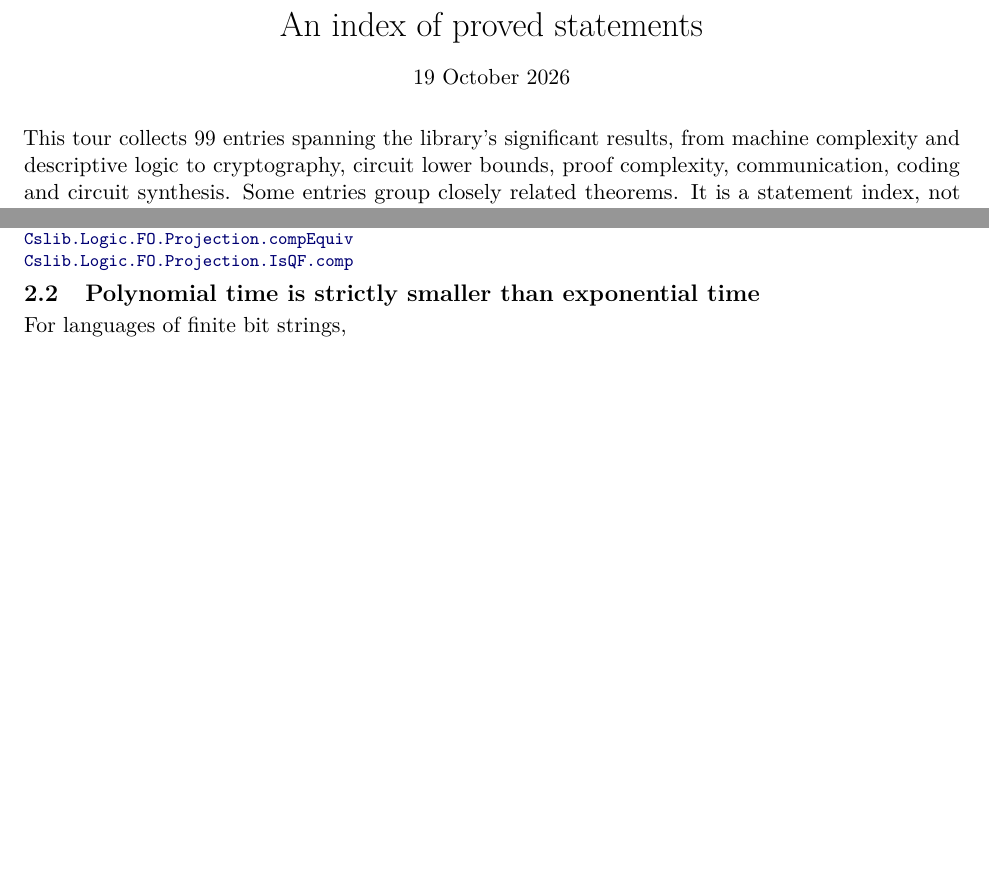
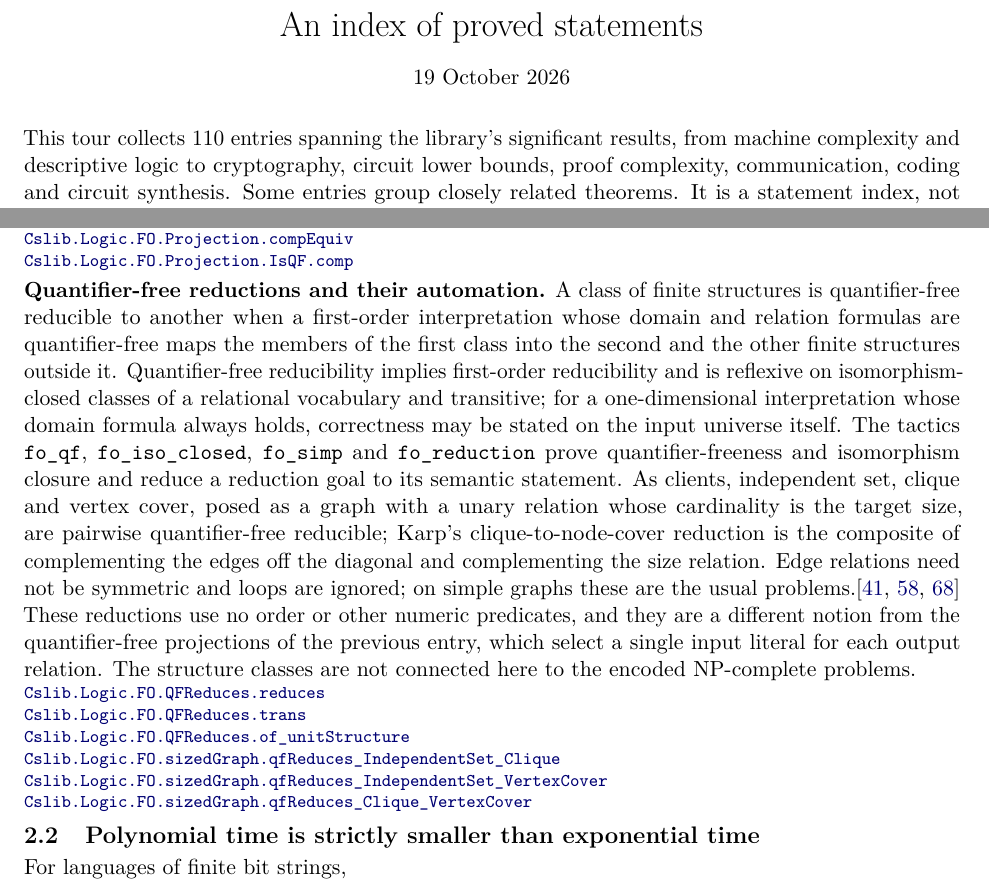
Before and after one commit to SamuelSchlesinger/complexitylib2, a LaTeX document (paper/main.tex, which reads paper/sections/structure.tex): two parts of pages 1 and 6 of 46, joined at a grey line, cut so that both start at the same text, the shorter picture padded with empty space. Compiled offline with pdfLaTeX.

Commit message:
docs(paper): index quantifier-free reductions and their automation
Adds the structure.tex entry for the fo-automation epic (pinned to the
reviewed d22fe934), records batch 13 in paper/review.md, updates the
ROADMAP FO item, and corrects the stated entry count to the 110 entries
in the index.

Developed with Claude (Anthropic) assistance.

```diff
--- a/paper/main.tex
+++ b/paper/main.tex
@@ -28,7 +28,7 @@
 \vspace{.5em}
 19 October 2026
 \end{center}
-This tour collects 99 entries spanning the library's significant results, from
+This tour collects 110 entries spanning the library's significant results, from
 machine complexity and descriptive logic to cryptography, circuit lower bounds,
 proof complexity, communication, coding and circuit synthesis. Some entries group
 closely related theorems. It is a statement index, not an exhaustive API reference
--- a/paper/sections/structure.tex
+++ b/paper/sections/structure.tex
@@ -33,6 +33,37 @@ excludes BIT.
 \declat{811ad02abdab6bc2b9f945d58d2a1ff2ed1c282b}{Complexity/Logics/FirstOrder/ProjectionFormula.lean}{163}{Cslib.Logic.FO.ProjectionFormula.exists_literal}
 \declat{811ad02abdab6bc2b9f945d58d2a1ff2ed1c282b}{Complexity/Logics/FirstOrder/Projection.lean}{162}{Cslib.Logic.FO.Projection.compEquiv}
 \declat{811ad02abdab6bc2b9f945d58d2a1ff2ed1c282b}{Complexity/Logics/FirstOrder/Projection.lean}{220}{Cslib.Logic.FO.Projection.IsQF.comp}
+\end{result}
+
+\begin{result}
+\textbf{Quantifier-free reductions and their automation.}
+A class of finite structures is quantifier-free reducible to another when a
+first-order interpretation whose domain and relation formulas are quantifier-free
+maps the members of the first class into the second and the other finite
+structures outside it. Quantifier-free reducibility implies first-order
+reducibility and is reflexive on isomorphism-closed classes of a relational
+vocabulary and transitive; for a one-dimensional interpretation whose domain
+formula always holds, correctness may be stated on the input universe itself.
+The tactics \texttt{fo\_qf}, \texttt{fo\_iso\_closed}, \texttt{fo\_simp} and
+\texttt{fo\_reduction} prove quantifier-freeness and isomorphism closure and
+reduce a reduction goal to its semantic statement. As clients, independent set,
+clique and vertex cover, posed as a graph with a unary relation whose cardinality
+is the target size, are pairwise quantifier-free reducible; Karp's
+clique-to-node-cover reduction is the composite of complementing the edges off
+the diagonal and complementing the size relation. Edge relations need not be
+symmetric and loops are ignored; on simple graphs these are the usual
+problems.\citep{Karp1972,GareyJohnson1979,Immerman1999}
+
+These reductions use no order or other numeric predicates, and they are a
+different notion from the quantifier-free projections of the previous entry,
+which select a single input literal for each output relation. The structure
+classes are not connected here to the encoded NP-complete problems.
+\declat{d22fe934aa4dc99f0ccb5c0ceb992dfcd8bf5671}{Complexity/Logics/FirstOrder/Reduction/QuantifierFree.lean}{84}{Cslib.Logic.FO.QFReduces.reduces}
+\declat{d22fe934aa4dc99f0ccb5c0ceb992dfcd8bf5671}{Complexity/Logics/FirstOrder/Reduction/QuantifierFree.lean}{96}{Cslib.Logic.FO.QFReduces.trans}
+\declat{d22fe934aa4dc99f0ccb5c0ceb992dfcd8bf5671}{Complexity/Logics/FirstOrder/Reduction/QuantifierFree.lean}{112}{Cslib.Logic.FO.QFReduces.of_unitStructure}
+\declat{d22fe934aa4dc99f0ccb5c0ceb992dfcd8bf5671}{Complexity/Logics/FirstOrder/Problems/SizedGraph.lean}{231}{Cslib.Logic.FO.sizedGraph.qfReduces_IndependentSet_Clique}
+\declat{d22fe934aa4dc99f0ccb5c0ceb992dfcd8bf5671}{Complexity/Logics/FirstOrder/Problems/SizedGraph.lean}{246}{Cslib.Logic.FO.sizedGraph.qfReduces_IndependentSet_VertexCover}
+\declat{d22fe934aa4dc99f0ccb5c0ceb992dfcd8bf5671}{Complexity/Logics/FirstOrder/Problems/SizedGraph.lean}{265}{Cslib.Logic.FO.sizedGraph.qfReduces_Clique_VertexCover}
 \end{result}
 
 \begin{result}
```
Also changed, not shown: ROADMAP.md (+8 -1 lines), paper/review.md (+16 -0 lines), paper/main.pdf.
